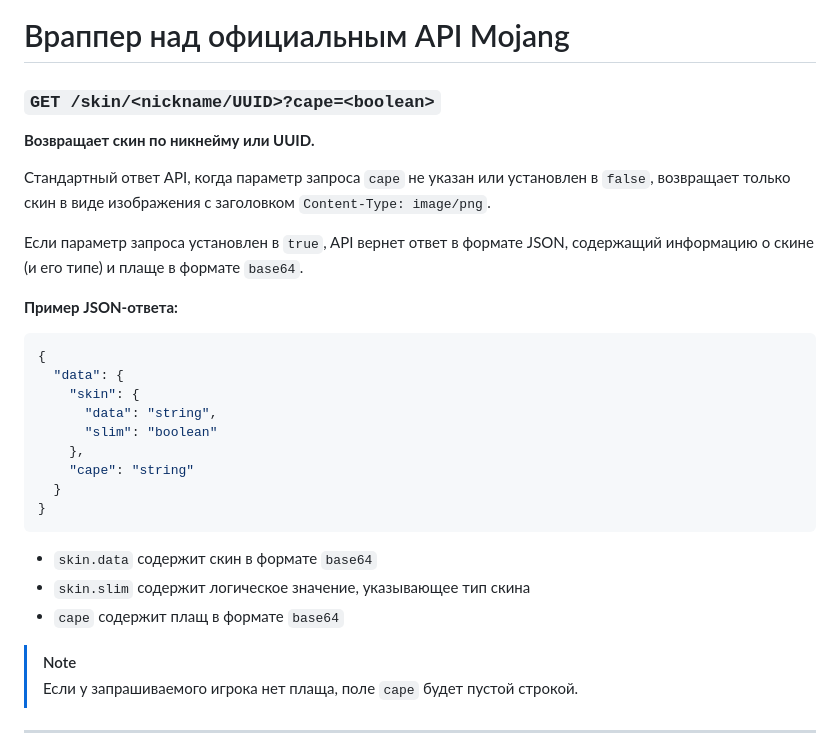
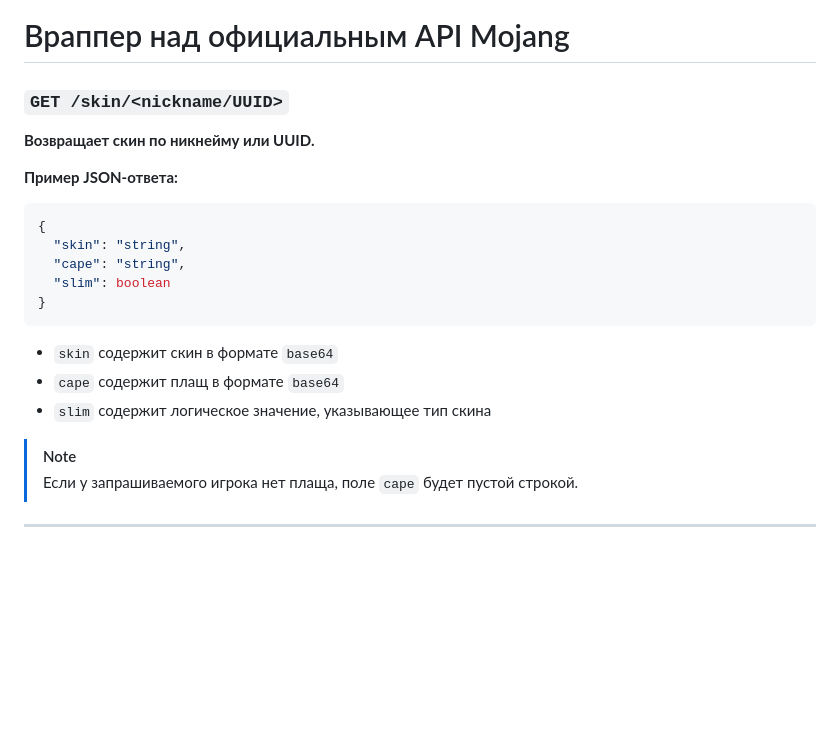
Before and after one commit to PPLBandage/pplbandage_backend, a Markdown page: docs/minecraft.md, the part around the change. GitHub-like rendering; blank space fills up the shorter version.

````diff
--- a/docs/minecraft.md
+++ b/docs/minecraft.md
@@ -1,28 +1,20 @@
 # Враппер над официальным API Mojang
 
-### `GET /skin/<nickname/UUID>?cape=<boolean>`
+### `GET /skin/<nickname/UUID>`
 **Возвращает скин по никнейму или UUID.**
-
-Стандартный ответ API, когда параметр запроса `cape` не указан или установлен в `false`, возвращает только скин в виде изображения с заголовком `Content-Type: image/png`.
-
-Если параметр запроса установлен в `true`, API вернет ответ в формате JSON, содержащий информацию о скине (и его типе) и плаще в формате `base64`.
 
 **Пример JSON-ответа:**
 ```json
 {
-  "data": {
-    "skin": {
-      "data": "string",
-      "slim": "boolean"
-    },
-    "cape": "string"
-  }
+  "skin": "string",
+  "cape": "string",
+  "slim": boolean
 }
 ```
 
-- `skin.data` содержит скин в формате `base64`
-- `skin.slim` содержит логическое значение, указывающее тип скина
+- `skin` содержит скин в формате `base64`
 - `cape` содержит плащ в формате `base64`
+- `slim` содержит логическое значение, указывающее тип скина
 
 > [!NOTE]
 > Если у запрашиваемого игрока нет плаща, поле `cape` будет пустой строкой.
````
